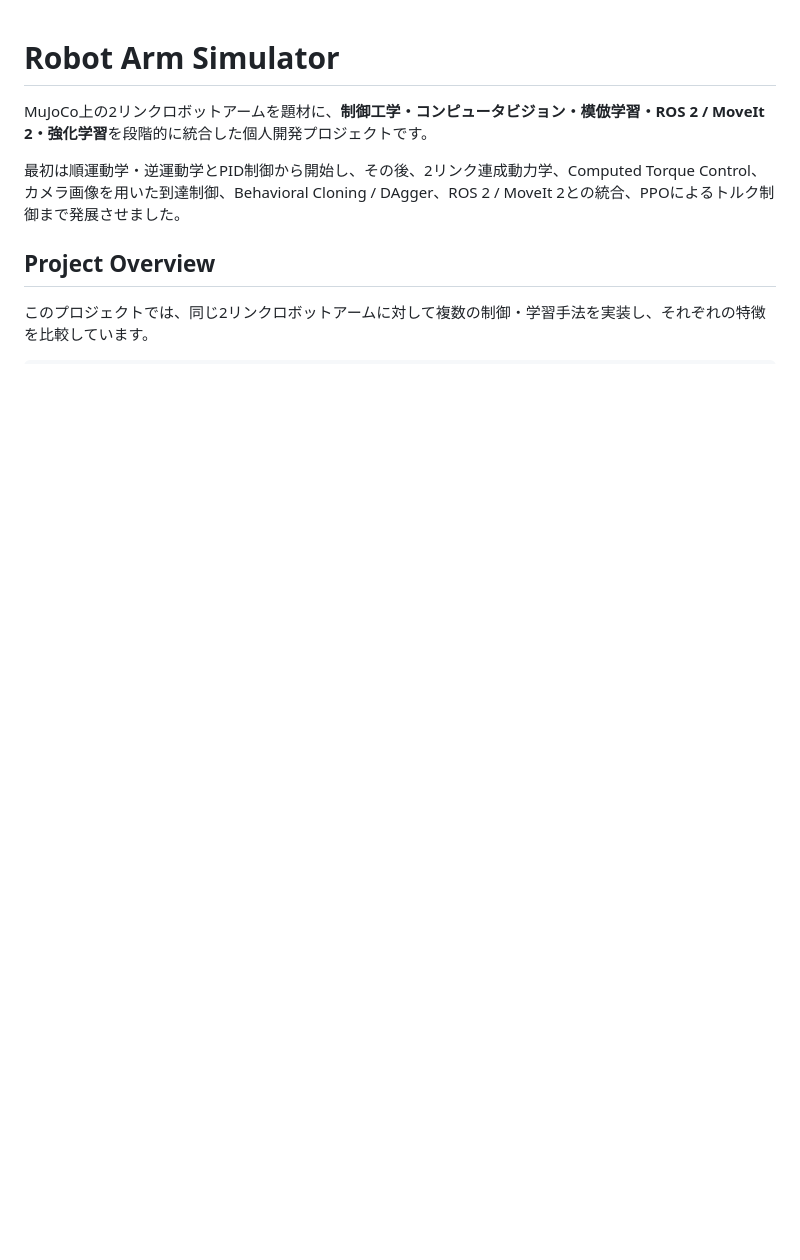
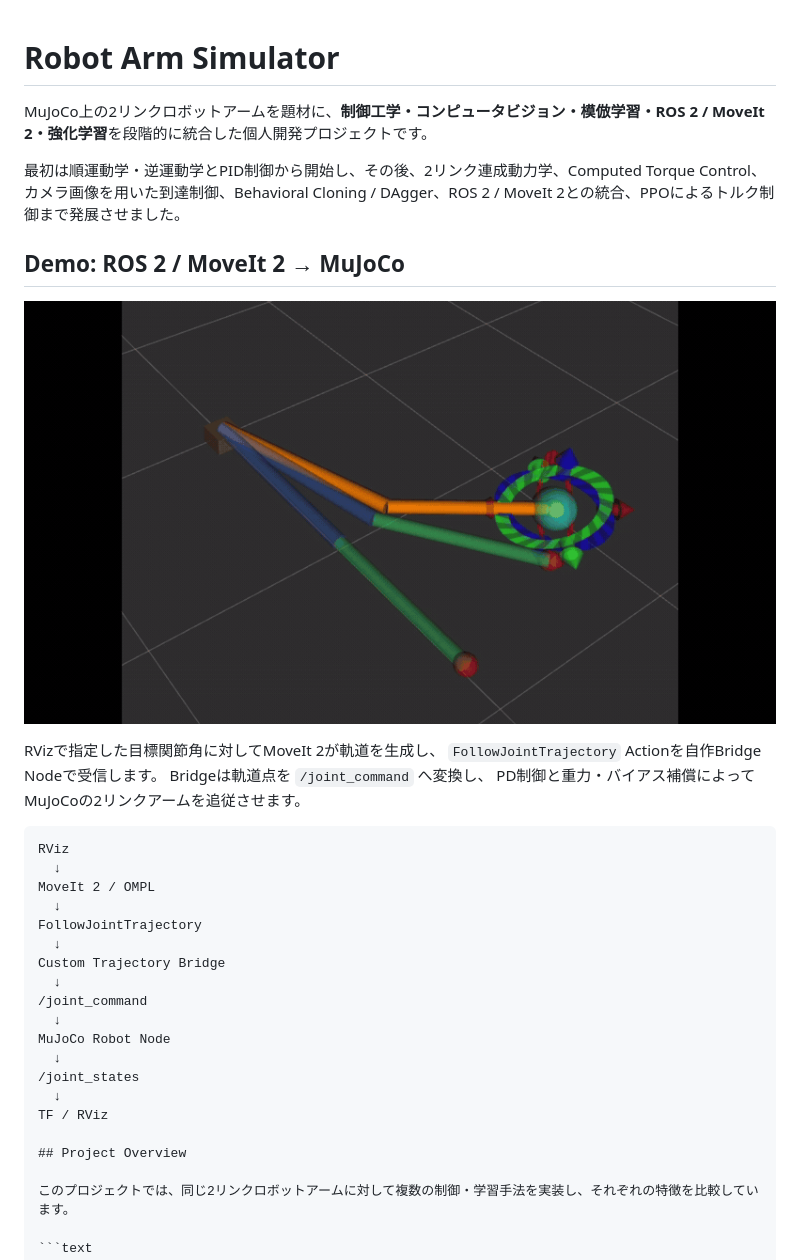
Before and after one commit to 2114-takumi/robot-arm-simulator, a Markdown page: README.md, the part around the change. Rendered like a GitHub page; pictures changed too: assets/ros2_moveit_mujoco_demo.gif (added); blank space fills up the shorter version.

Commit message:
Add ROS2 MoveIt MuJoCo demo

````diff
--- a/README.md
+++ b/README.md
@@ -3,6 +3,32 @@
 MuJoCo上の2リンクロボットアームを題材に、**制御工学・コンピュータビジョン・模倣学習・ROS 2 / MoveIt 2・強化学習**を段階的に統合した個人開発プロジェクトです。
 
 最初は順運動学・逆運動学とPID制御から開始し、その後、2リンク連成動力学、Computed Torque Control、カメラ画像を用いた到達制御、Behavioral Cloning / DAgger、ROS 2 / MoveIt 2との統合、PPOによるトルク制御まで発展させました。
+
+## Demo: ROS 2 / MoveIt 2 → MuJoCo
+
+![ROS 2 MoveIt 2 to MuJoCo demo](assets/ros2_moveit_mujoco_demo.gif)
+
+RVizで指定した目標関節角に対してMoveIt 2が軌道を生成し、
+`FollowJointTrajectory` Actionを自作Bridge Nodeで受信します。
+Bridgeは軌道点を `/joint_command` へ変換し、
+PD制御と重力・バイアス補償によってMuJoCoの2リンクアームを追従させます。
+
+```text
+RViz
+  ↓
+MoveIt 2 / OMPL
+  ↓
+FollowJointTrajectory
+  ↓
+Custom Trajectory Bridge
+  ↓
+/joint_command
+  ↓
+MuJoCo Robot Node
+  ↓
+/joint_states
+  ↓
+TF / RViz
 
 ## Project Overview
 
````
